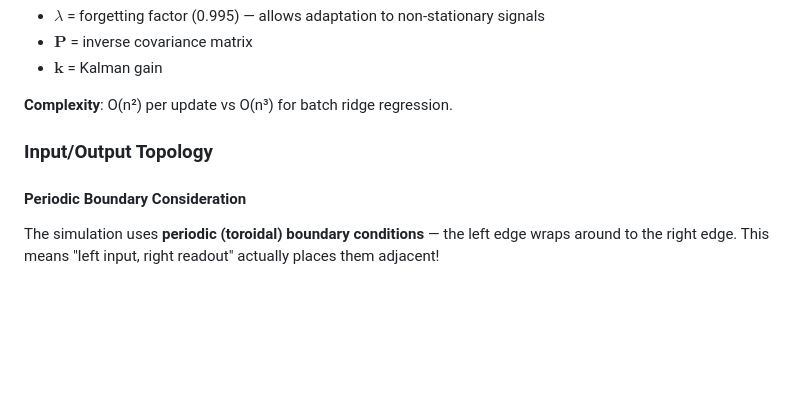
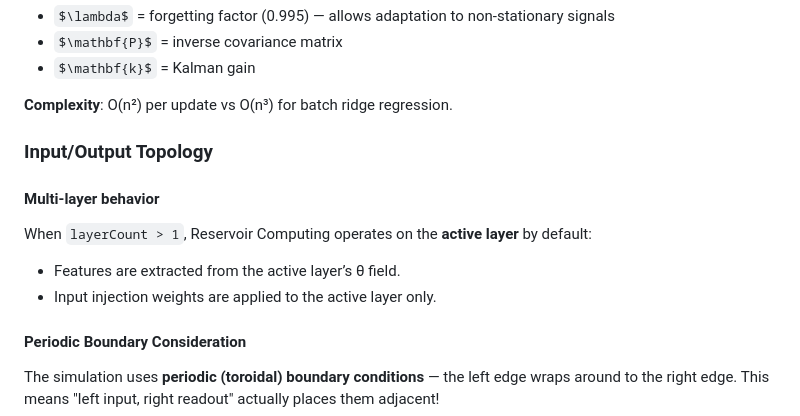
Before and after one commit to R1704/kuramoto, a Markdown page: DOCUMENTATION.md, the part around the change. Drawn GitHub-style; some formulas as TeX source; blank space fills up the shorter version.

Commit message:
doc RC multilayer active-layer policy

```diff
--- a/DOCUMENTATION.md
+++ b/DOCUMENTATION.md
@@ -2520,6 +2520,12 @@ Where:
 
 ### Input/Output Topology
 
+#### Multi-layer behavior
+
+When `layerCount > 1`, Reservoir Computing operates on the **active layer** by default:
+- Features are extracted from the active layer’s θ field.
+- Input injection weights are applied to the active layer only.
+
 #### Periodic Boundary Consideration
 
 The simulation uses **periodic (toroidal) boundary conditions** — the left edge wraps around to the right edge. This means "left input, right readout" actually places them adjacent!
```
Also changed, not shown: ROADMAP.md (+1 -1 lines).
